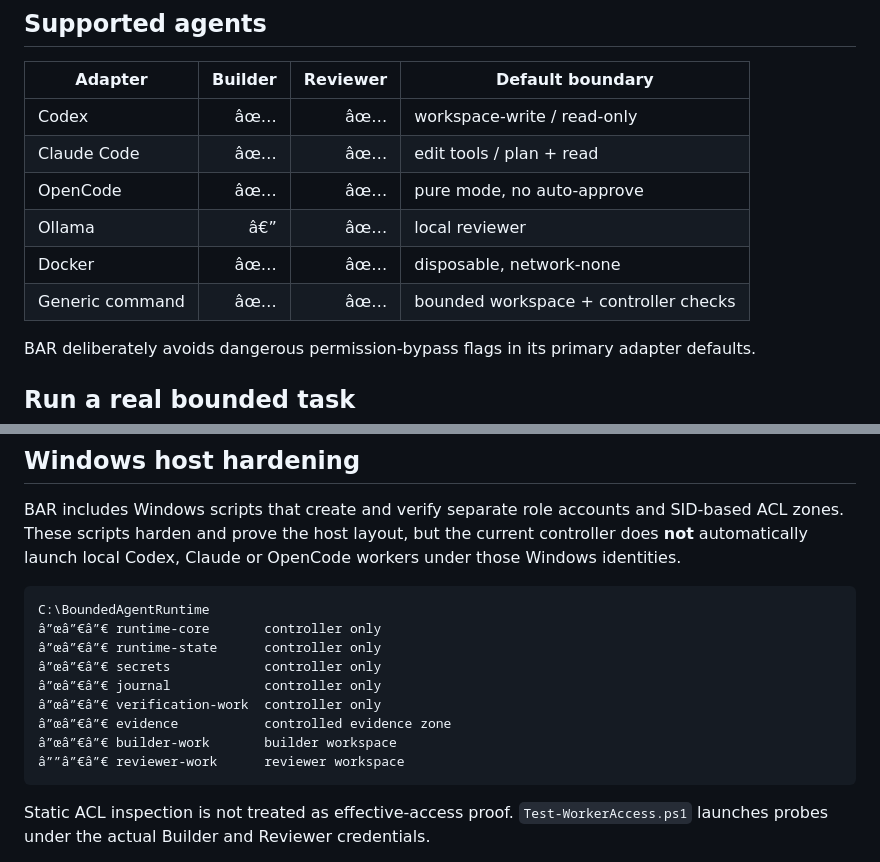
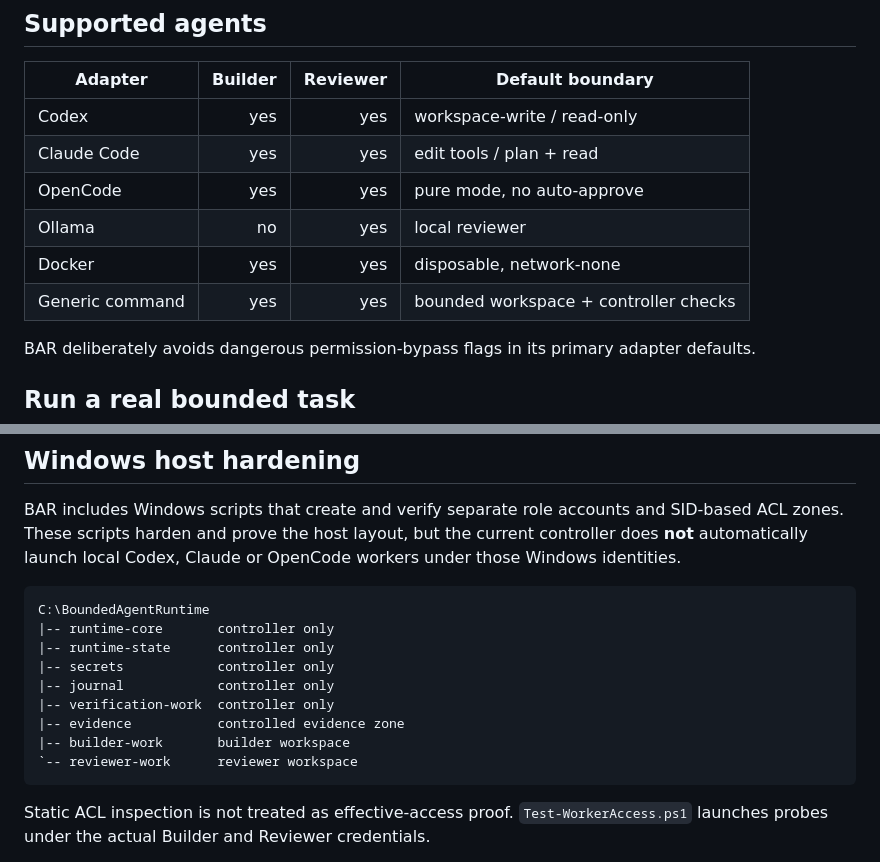
Before and after one commit to steerion-labs/bounded-agent-runtime, a Markdown page: README.md, 2 parts joined by grey strips. GitHub-like rendering.

Commit message:
docs: make README encoding portable

````diff
--- a/README.md
+++ b/README.md
@@ -108,12 +108,12 @@ Use the agent you already like. BAR focuses on the part agent frameworks should
 
 | Adapter | Builder | Reviewer | Default boundary |
 | --- | ---: | ---: | --- |
-| Codex | âœ… | âœ… | workspace-write / read-only |
-| Claude Code | âœ… | âœ… | edit tools / plan + read |
-| OpenCode | âœ… | âœ… | pure mode, no auto-approve |
-| Ollama | â€” | âœ… | local reviewer |
-| Docker | âœ… | âœ… | disposable, network-none |
-| Generic command | âœ… | âœ… | bounded workspace + controller checks |
+| Codex | yes | yes | workspace-write / read-only |
+| Claude Code | yes | yes | edit tools / plan + read |
+| OpenCode | yes | yes | pure mode, no auto-approve |
+| Ollama | no | yes | local reviewer |
+| Docker | yes | yes | disposable, network-none |
+| Generic command | yes | yes | bounded workspace + controller checks |
 
 BAR deliberately avoids dangerous permission-bypass flags in its primary adapter defaults.
 
@@ -151,14 +151,14 @@ BAR includes Windows scripts that create and verify separate role accounts and S
 
 ```text
 C:\BoundedAgentRuntime
-â”œâ”€â”€ runtime-core       controller only
-â”œâ”€â”€ runtime-state      controller only
-â”œâ”€â”€ secrets            controller only
-â”œâ”€â”€ journal            controller only
-â”œâ”€â”€ verification-work  controller only
-â”œâ”€â”€ evidence           controlled evidence zone
-â”œâ”€â”€ builder-work       builder workspace
-â””â”€â”€ reviewer-work      reviewer workspace
+|-- runtime-core       controller only
+|-- runtime-state      controller only
+|-- secrets            controller only
+|-- journal            controller only
+|-- verification-work  controller only
+|-- evidence           controlled evidence zone
+|-- builder-work       builder workspace
+`-- reviewer-work      reviewer workspace
 ```
 
 Static ACL inspection is not treated as effective-access proof. `Test-WorkerAccess.ps1` launches probes under the actual Builder and Reviewer credentials.
````
Also changed, not shown: other parts of README.md (+1 -1 lines).
